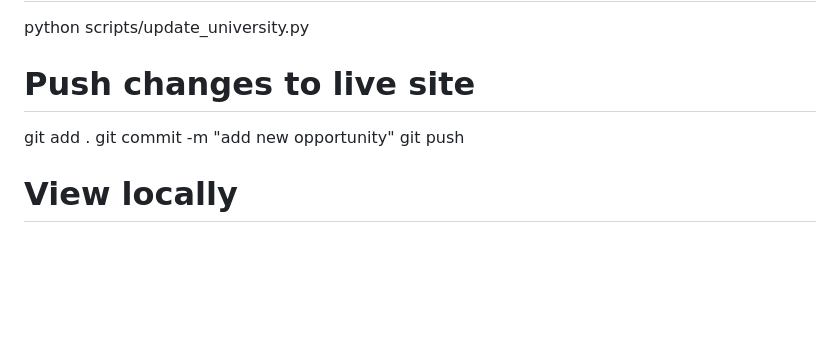
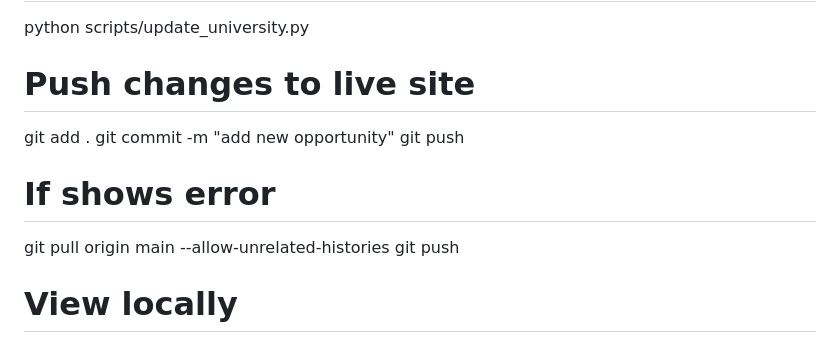
Before and after one commit to nafeesath-k-a/phd-university-map, a Markdown page: README.md, the part around the change. Drawn GitHub-style; blank space fills up the shorter version.

Commit message:
Update README with git error resolution steps
Added instructions for resolving errors during git operations.

```diff
--- a/README.md
+++ b/README.md
@@ -168,6 +168,10 @@ git add .
 git commit -m "add new opportunity"
 git push
 
+# If shows error
+git pull origin main --allow-unrelated-histories
+git push
+
 # View locally
 python -m http.server 8000
 
```
